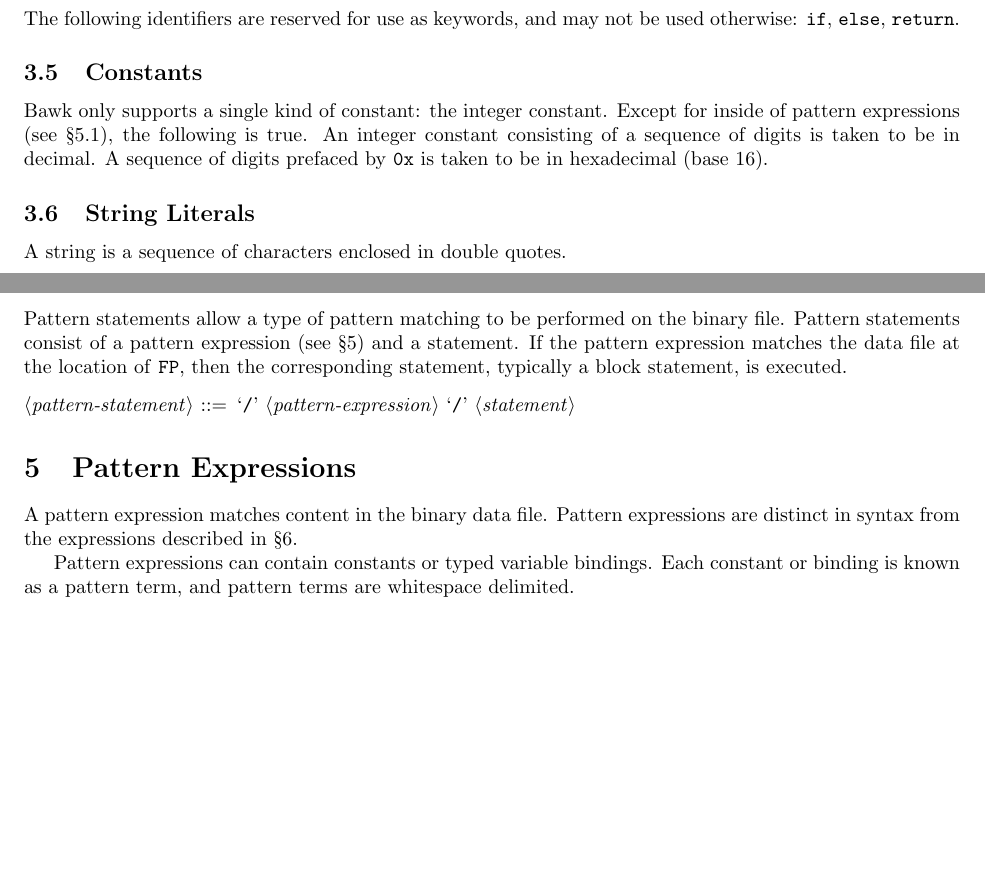
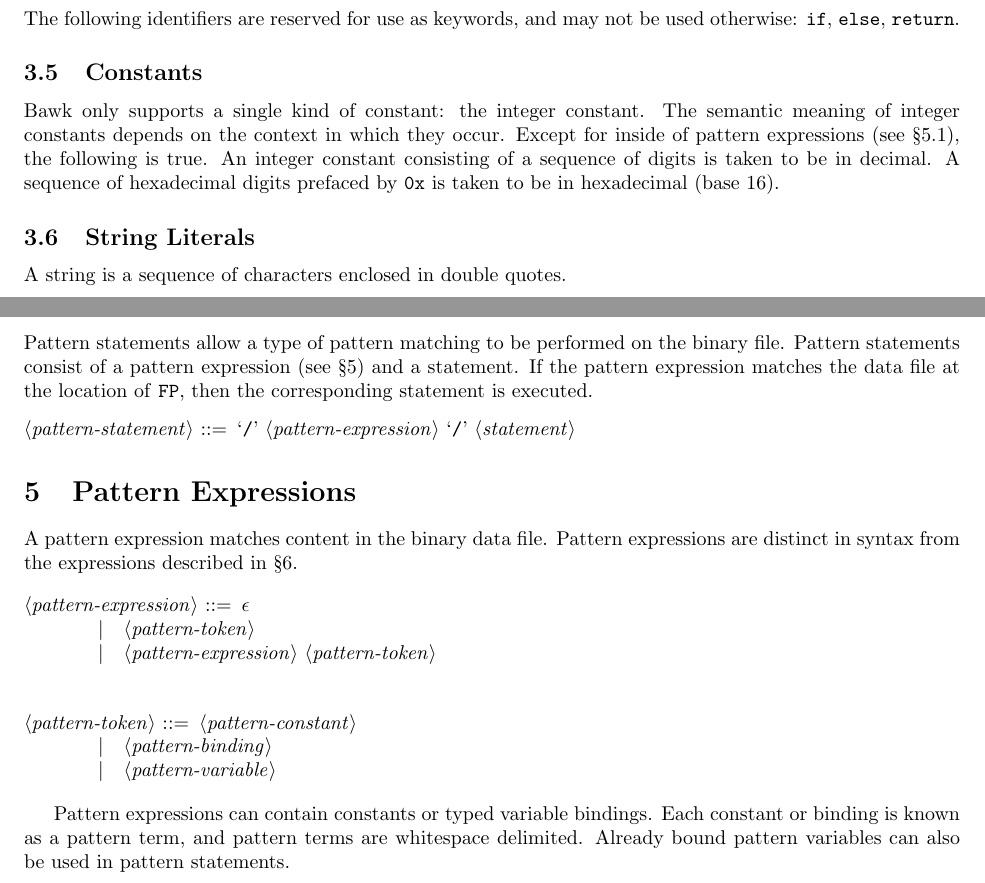
Before and after one commit to kgraney/bawk, a LaTeX document (plt_docs/lrm.tex): two parts of pages 2 and 3 of 5, joined at a grey line, cut so that both start at the same text, the shorter picture padded with empty space. Compiled offline with pdfLaTeX.

Commit message:
Work on LRM

```diff
--- a/plt_docs/lrm.tex
+++ b/plt_docs/lrm.tex
@@ -44,7 +44,7 @@ The following identifiers are reserved for use as keywords, and may not be used
 
 \subsection{Constants}
 \label{sec:constants}
-Bawk only supports a single kind of constant: the integer constant.  Except for inside of pattern expressions (see \S\ref{sec:pattern-constants}), the following is true.  An integer constant consisting of a sequence of digits is taken to be in decimal.  A sequence of digits prefaced by \texttt{0x} is taken to be in hexadecimal (base 16).
+Bawk only supports a single kind of constant: the integer constant.  The semantic meaning of integer constants depends on the context in which they occur.  Except for inside of pattern expressions (see \S\ref{sec:pattern-constants}), the following is true.  An integer constant consisting of a sequence of digits is taken to be in decimal.  A sequence of hexadecimal digits prefaced by \texttt{0x} is taken to be in hexadecimal (base 16).
 
 \subsection{String Literals}
 A string is a sequence of characters enclosed in double quotes.
@@ -71,7 +71,7 @@ Block statements are used to combine a sequence of statements into a single stat
 \end{grammar}
 
 \subsection{Pattern Statements}
-Pattern statements allow a type of pattern matching to be performed on the binary file.  Pattern statements consist of a pattern expression (see \S\ref{sec:pattern-expressions}) and a statement.  If the pattern expression matches the data file at the location of \texttt{FP}, then the corresponding statement, typically a block statement, is executed.
+Pattern statements allow a type of pattern matching to be performed on the binary file.  Pattern statements consist of a pattern expression (see \S\ref{sec:pattern-expressions}) and a statement.  If the pattern expression matches the data file at the location of \texttt{FP}, then the corresponding statement is executed.
 \begin{grammar}
 <pattern-statement> ::= `/' <pattern-expression> `/' <statement>
 \end{grammar}
@@ -80,7 +80,17 @@ Pattern statements allow a type of pattern matching to be performed on the binar
 \label{sec:pattern-expressions}
 A pattern expression matches content in the binary data file.  Pattern expressions are distinct in syntax from the expressions described in \S\ref{sec:expressions}.
 
-Pattern expressions can contain constants or typed variable bindings.  Each constant or binding is known as a pattern term, and pattern terms are whitespace delimited.
+\begin{grammar}
+<pattern-expression> ::= $\epsilon$
+\alt <pattern-token>
+\alt <pattern-expression> <pattern-token>
+
+<pattern-token> ::= <pattern-constant>
+\alt <pattern-binding>
+\alt <pattern-variable>
+\end{grammar}
+
+Pattern expressions can contain constants or typed variable bindings.  Each constant or binding is known as a pattern term, and pattern terms are whitespace delimited.  Already bound pattern variables can also be used in pattern statements.
 
 \subsection{Constants}
 \label{sec:pattern-constants}
```
